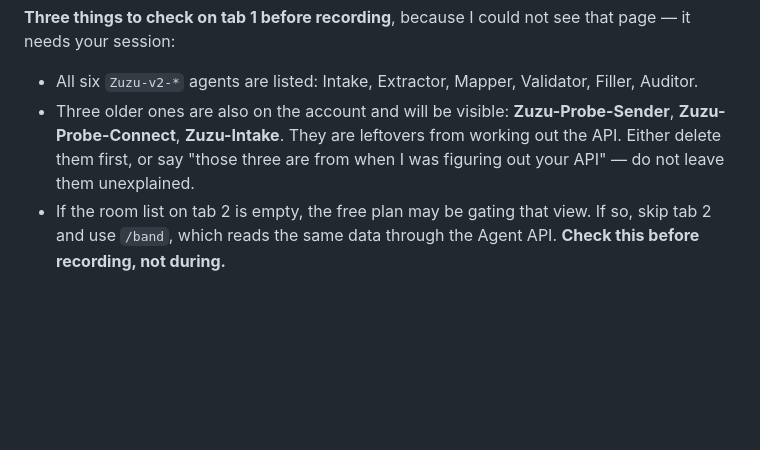
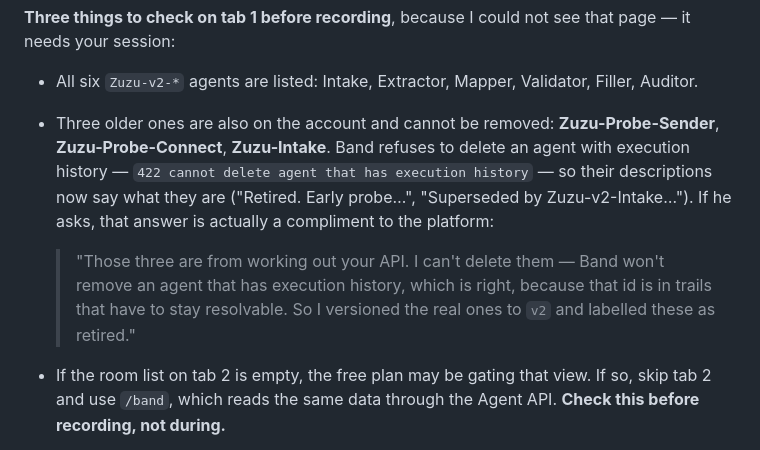
Before and after one commit to garwalsh/zuzu, a Markdown page: docs/BAND-DEMO-SCRIPT.md, the part around the change. GitHub-like rendering; blank space fills up the shorter version.

Commit message:
The stale Band agents cannot be deleted, so label them instead
Band answers 422 'cannot delete agent that has execution history' for all three
probe agents. That is the same rule that made me namespace the live fleet to v2,
and it is correct -- their ids are in trails that must stay resolvable. Their
descriptions now say they are retired, so the agents page reads as deliberate
rather than untidy, and the script gives the one-line answer if it comes up.

Co-Authored-By: Claude Opus 5 <noreply@anthropic.com>

```diff
--- a/docs/BAND-DEMO-SCRIPT.md
+++ b/docs/BAND-DEMO-SCRIPT.md
@@ -26,11 +26,17 @@ page — it needs your session:
 
 - All six `Zuzu-v2-*` agents are listed: Intake, Extractor, Mapper, Validator,
   Filler, Auditor.
-- Three older ones are also on the account and will be visible:
-  **Zuzu-Probe-Sender**, **Zuzu-Probe-Connect**, **Zuzu-Intake**. They are
-  leftovers from working out the API. Either delete them first, or say "those
-  three are from when I was figuring out your API" — do not leave them
-  unexplained.
+- Three older ones are also on the account and cannot be removed:
+  **Zuzu-Probe-Sender**, **Zuzu-Probe-Connect**, **Zuzu-Intake**. Band refuses to
+  delete an agent with execution history — `422 cannot delete agent that has
+  execution history` — so their descriptions now say what they are ("Retired.
+  Early probe…", "Superseded by Zuzu-v2-Intake…"). If he asks, that answer is
+  actually a compliment to the platform:
+
+  > "Those three are from working out your API. I can't delete them — Band
+  > won't remove an agent that has execution history, which is right, because
+  > that id is in trails that have to stay resolvable. So I versioned the real
+  > ones to `v2` and labelled these as retired."
 - If the room list on tab 2 is empty, the free plan may be gating that view. If
   so, skip tab 2 and use `/band`, which reads the same data through the Agent
   API. **Check this before recording, not during.**
```
